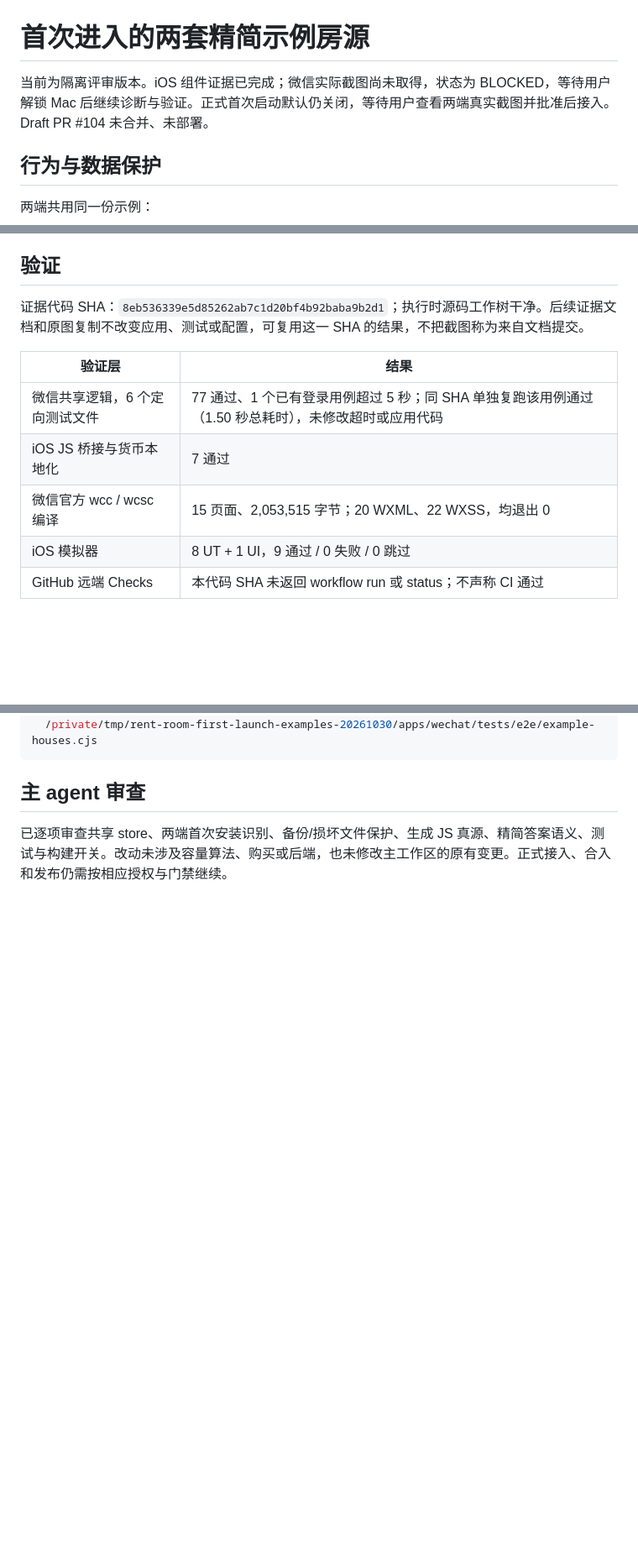
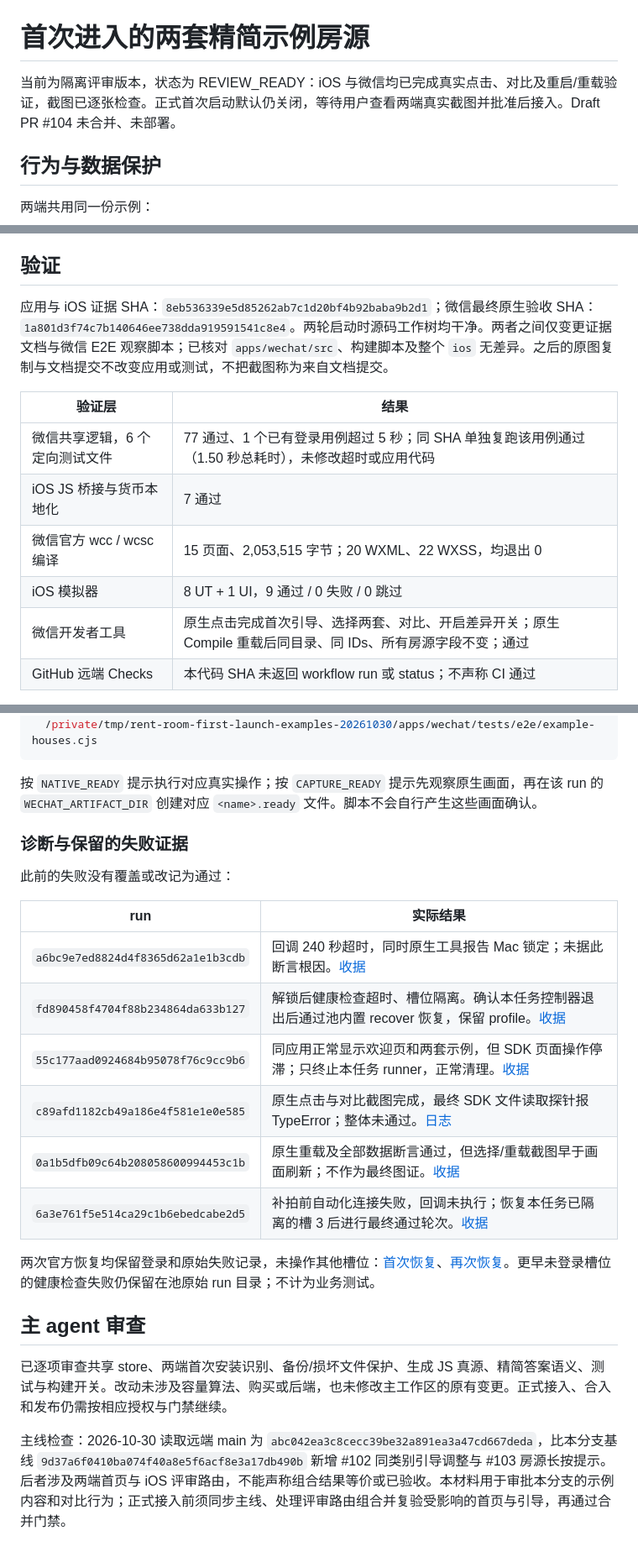
Before and after one commit to Hayden-Chang/rent_room, a Markdown page: docs/first-visit-examples/REVIEW_20261030.md, 3 parts joined by grey strips. Shown at 84% size. Rendered like a GitHub page; blank space fills up the shorter version.

````diff
--- a/docs/first-visit-examples/REVIEW_20261030.md
+++ b/docs/first-visit-examples/REVIEW_20261030.md
@@ -1,6 +1,6 @@
 # 首次进入的两套精简示例房源
 
-当前为隔离评审版本。iOS 组件证据已完成；微信实际截图尚未取得，状态为 BLOCKED，等待用户解锁 Mac 后继续诊断与验证。正式首次启动默认仍关闭，等待用户查看两端真实截图并批准后接入。Draft PR #104 未合并、未部署。
+当前为隔离评审版本，状态为 REVIEW_READY：iOS 与微信均已完成真实点击、对比及重启/重载验证，截图已逐张检查。正式首次启动默认仍关闭，等待用户查看两端真实截图并批准后接入。Draft PR #104 未合并、未部署。
 
 ## 行为与数据保护
 
@@ -28,7 +28,7 @@
 
 ## 验证
 
-证据代码 SHA：`8eb536339e5d85262ab7c1d20bf4b92baba9b2d1`；执行时源码工作树干净。后续证据文档和原图复制不改变应用、测试或配置，可复用这一 SHA 的结果，不把截图称为来自文档提交。
+应用与 iOS 证据 SHA：`8eb536339e5d85262ab7c1d20bf4b92baba9b2d1`；微信最终原生验收 SHA：`1a801d3f74c7b140646ee738dda919591541c8e4`。两轮启动时源码工作树均干净。两者之间仅变更证据文档与微信 E2E 观察脚本；已核对 `apps/wechat/src`、构建脚本及整个 `ios` 无差异。之后的原图复制与文档提交不改变应用或测试，不把截图称为来自文档提交。
 
 | 验证层 | 结果 |
 | --- | --- |
@@ -36,6 +36,7 @@
 | iOS JS 桥接与货币本地化 | 7 通过 |
 | 微信官方 wcc / wcsc 编译 | 15 页面、2,053,515 字节；20 WXML、22 WXSS，均退出 0 |
 | iOS 模拟器 | 8 UT + 1 UI，9 通过 / 0 失败 / 0 跳过 |
+| 微信开发者工具 | 原生点击完成首次引导、选择两套、对比、开启差异开关；原生 Compile 重载后同目录、同 IDs、所有房源字段不变；通过 |
 | GitHub 远端 Checks | 本代码 SHA 未返回 workflow run 或 status；不声称 CI 通过 |
 
 微信定向测试：`example-houses.test.js`、`example-session.test.js`、`platform.test.js`、`account-storage.test.js`、`account-runtime.test.js`、`capacity.test.js`，Node 24.19.0，Vitest `--no-file-parallelism`。原始超时与单例复跑日志均保留。iOS 选择器见 [计划](evidence-20261030/ios-plan.json)，覆盖新增示例、老用户空存档与原记录、备份保护、离线重启、旧账号媒体目录、损坏指针、容量与归档。
@@ -75,6 +79,25 @@ python3 /Volumes/mac2/codex-builds/wechat-instance-pool/runner/pool.py \
   /private/tmp/rent-room-first-launch-examples-20261030/apps/wechat/tests/e2e/example-houses.cjs
 ```
 
+按 `NATIVE_READY` 提示执行对应真实操作；按 `CAPTURE_READY` 提示先观察原生画面，再在该 run 的 `WECHAT_ARTIFACT_DIR` 创建对应 `<name>.ready` 文件。脚本不会自行产生这些画面确认。
+
+### 诊断与保留的失败证据
+
+此前的失败没有覆盖或改记为通过：
+
+| run | 实际结果 |
+| --- | --- |
+| `a6bc9e7ed8824d4f8365d62a1e1b3cdb` | 回调 240 秒超时，同时原生工具报告 Mac 锁定；未据此断言根因。[收据](evidence-20261030/wechat-timeout-receipt.json) |
+| `fd890458f4704f88b234864da633b127` | 解锁后健康检查超时、槽位隔离。确认本任务控制器退出后通过池内置 recover 恢复，保留 profile。[收据](evidence-20261030/wechat-health-failure-receipt.json) |
+| `55c177aad0924684b95078f76c9cc9b6` | 同应用正常显示欢迎页和两套示例，但 SDK 页面操作停滞；只终止本任务 runner，正常清理。[收据](evidence-20261030/wechat-sdk-stall-receipt.json) |
+| `c89afd1182cb49a186e4f581e1e0e585` | 原生点击与对比截图完成，最终 SDK 文件读取探针报 TypeError；整体未通过。[日志](evidence-20261030/wechat-sdk-file-probe-test.log) |
+| `0a1b5dfb09c64b208058600994453c1b` | 原生重载及全部数据断言通过，但选择/重载截图早于画面刷新；不作为最终图证。[收据](evidence-20261030/wechat-prepaint-receipt.json) |
+| `6a3e761f5e514ca29c1b6ebedcabe2d5` | 补拍前自动化连接失败，回调未执行；恢复本任务已隔离的槽 3 后进行最终通过轮次。[收据](evidence-20261030/wechat-health-reconnect-receipt.json) |
+
+两次官方恢复均保留登录和原始失败记录，未操作其他槽位：[首次恢复](evidence-20261030/wechat-recovery-first.json)、[再次恢复](evidence-20261030/wechat-recovery-second.json)。更早未登录槽位的健康检查失败仍保留在池原始 run 目录；不计为业务测试。
+
 ## 主 agent 审查
 
 已逐项审查共享 store、两端首次安装识别、备份/损坏文件保护、生成 JS 真源、精简答案语义、测试与构建开关。改动未涉及容量算法、购买或后端，也未修改主工作区的原有变更。正式接入、合入和发布仍需按相应授权与门禁继续。
+
+主线检查：2026-10-30 读取远端 main 为 `abc042ea3c8cecc39be32a891ea3a47cd667deda`，比本分支基线 `9d37a6f0410ba074f40a8e5f6acf8e3a17db490b` 新增 #102 同类别引导调整与 #103 房源长按提示。后者涉及两端首页与 iOS 评审路由，不能声称组合结果等价或已验收。本材料用于审批本分支的示例内容和对比行为；正式接入前须同步主线、处理评审路由组合并复验受影响的首页与引导，再通过合并门禁。
````
Also changed, not shown: other parts of docs/first-visit-examples/REVIEW_20261030.md (+11 -8 lines), docs/first-visit-examples/evidence-20261030/wechat-comparison.png (added), docs/first-visit-examples/evidence-20261030/wechat-home.png (added), docs/first-visit-examples/evidence-20261030/wechat-reloaded.png (added), docs/first-visit-examples/evidence-20261030/wechat-selected.png (added), 14 other files.
